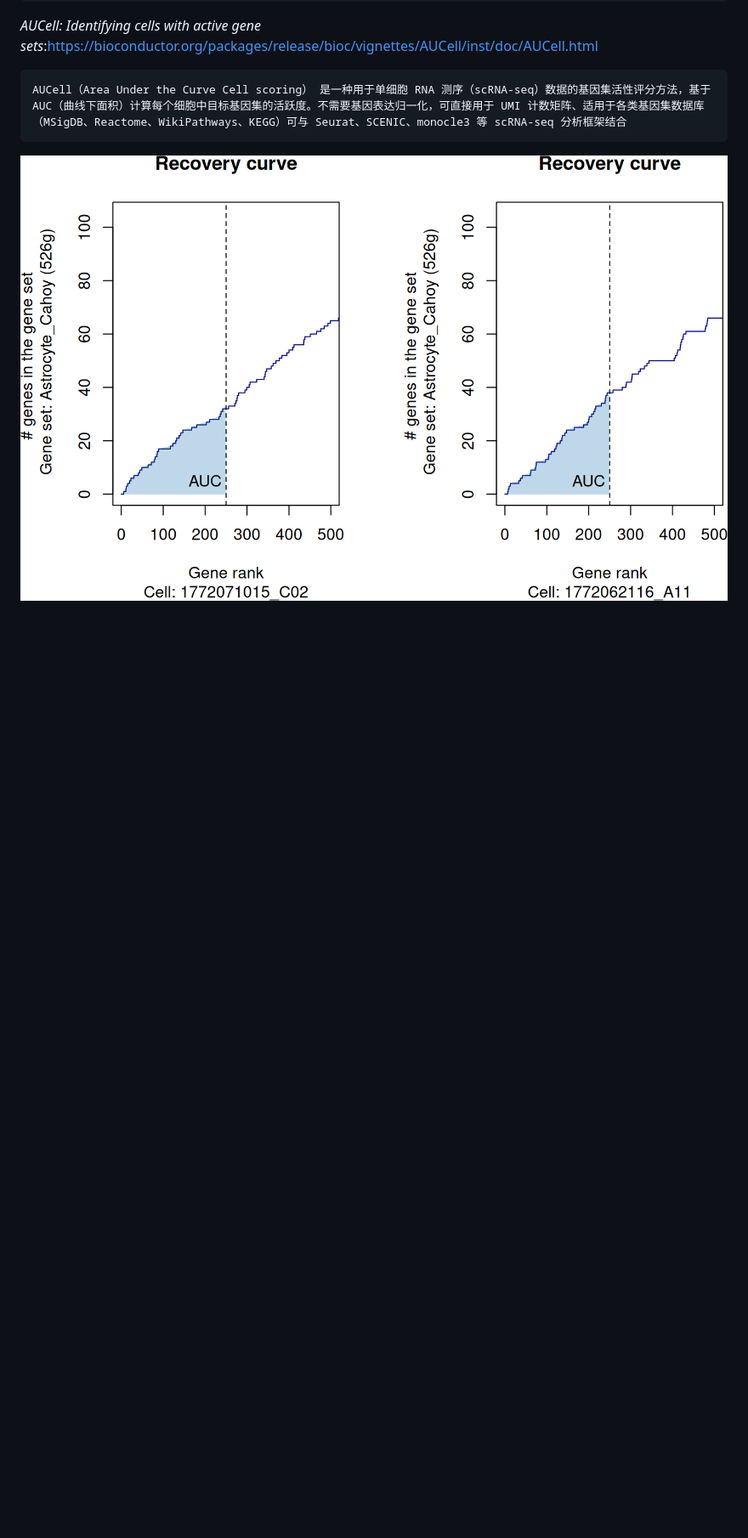
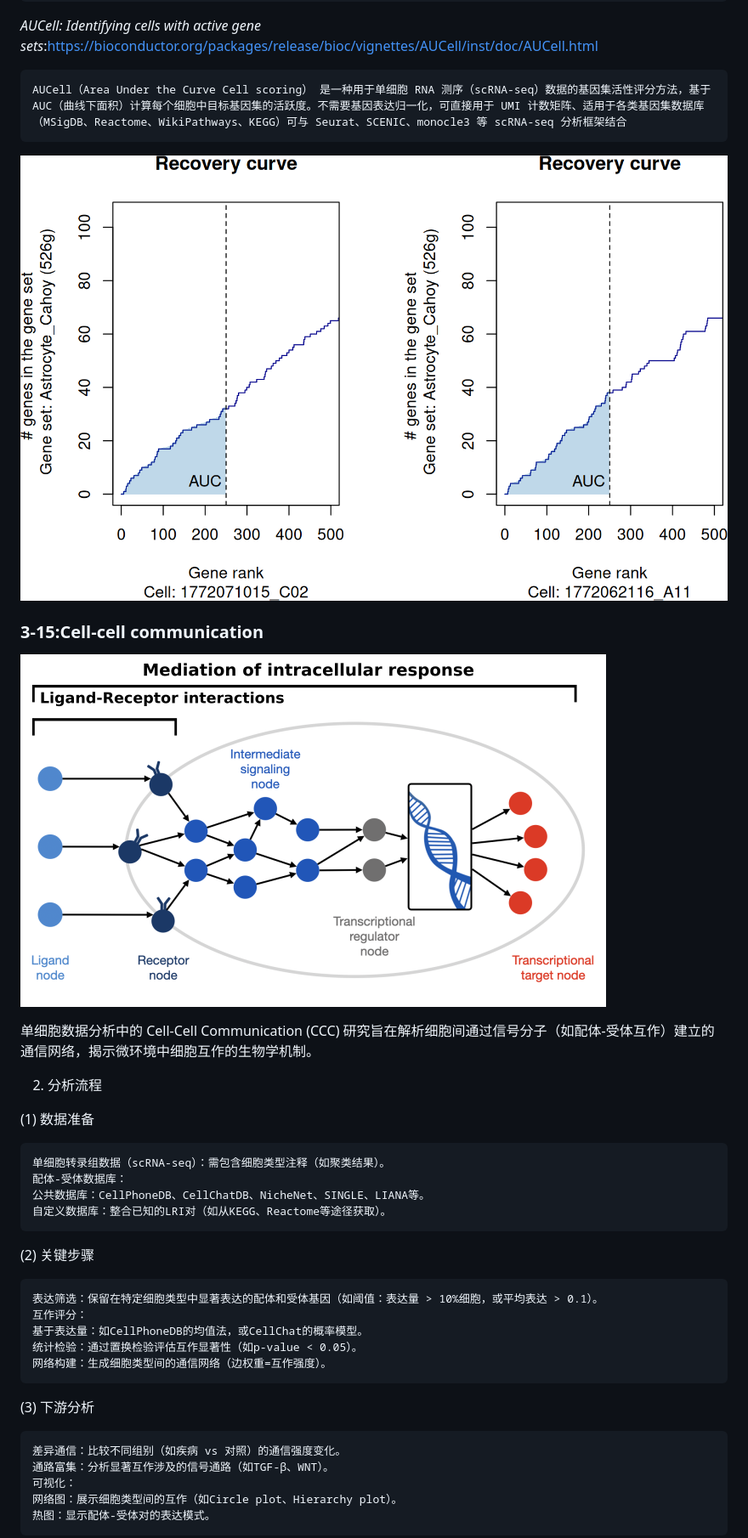
Before and after one commit to bio-apple/single_cell, a Markdown page: README.md, the part around one of its changes. Shown at 85% size. Rendered like a GitHub page; pictures changed too: Cell-cell_communication/cell_cell_communication.png (added); blank space fills up the shorter version.

Commit message:
NO

```diff
--- a/README.md
+++ b/README.md
@@ -511,3 +511,32 @@ DoRothEA for transcription factors (TFs):https://decoupler-py.readthedocs.io/en/
 
 ![AUCell](./GSEA/AUCell.png)
 
+### 3-15:Cell-cell communication
+
+![Cell-cell communication](Cell-cell_communication/cell_cell_communication.png)
+
+单细胞数据分析中的 Cell-Cell Communication (CCC) 研究旨在解析细胞间通过信号分子（如配体-受体互作）建立的通信网络，揭示微环境中细胞互作的生物学机制。
+
+2. 分析流程
+
+(1) 数据准备
+
+    单细胞转录组数据（scRNA-seq）：需包含细胞类型注释（如聚类结果）。
+    配体-受体数据库：
+    公共数据库：CellPhoneDB、CellChatDB、NicheNet、SINGLE、LIANA等。
+    自定义数据库：整合已知的LRI对（如从KEGG、Reactome等途径获取）。
+(2) 关键步骤
+
+    表达筛选：保留在特定细胞类型中显著表达的配体和受体基因（如阈值：表达量 > 10%细胞，或平均表达 > 0.1）。
+    互作评分：
+    基于表达量：如CellPhoneDB的均值法，或CellChat的概率模型。
+    统计检验：通过置换检验评估互作显著性（如p-value < 0.05）。
+    网络构建：生成细胞类型间的通信网络（边权重=互作强度）。
+(3) 下游分析
+
+    差异通信：比较不同组别（如疾病 vs 对照）的通信强度变化。
+    通路富集：分析显著互作涉及的信号通路（如TGF-β、WNT）。
+    可视化：
+    网络图：展示细胞类型间的互作（如Circle plot、Hierarchy plot）。
+    热图：显示配体-受体对的表达模式。
+
```
Also changed, not shown: other parts of README.md (+19 -0 lines), Cell-cell_communication/NicheNet.png (added), Cell-cell_communication/liana.png (added), Cell-cell_communication/result.png (added).
